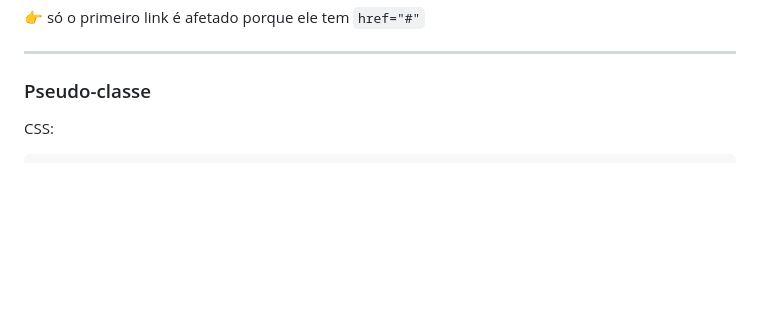
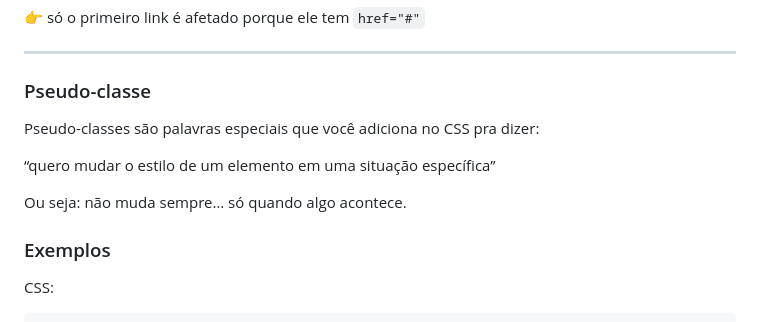
Before and after one commit to jhonyfumagallii/garatujas, a Markdown page: tutorial-html-css.md, the part around the change. GitHub-like rendering; blank space fills up the shorter version.

Commit message:
Enhance tutorial with pseudo-class section...
Add explanation and examples for pseudo-classes in CSS.

````diff
--- a/tutorial-html-css.md
+++ b/tutorial-html-css.md
@@ -381,6 +381,14 @@ HTML:
 
 ### Pseudo-classe
 
+Pseudo-classes são palavras especiais que você adiciona no CSS pra dizer:
+
+“quero mudar o estilo de um elemento em uma situação específica”
+
+Ou seja: não muda sempre… só quando algo acontece.
+
+### Exemplos
+
 CSS:
 
 ```css
````
